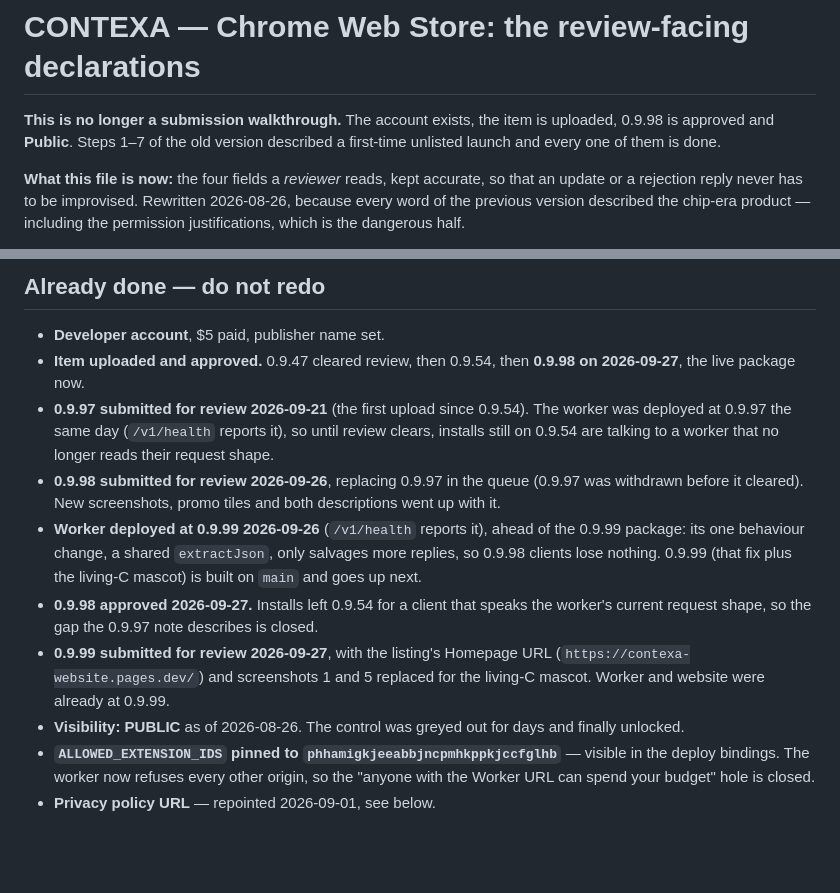
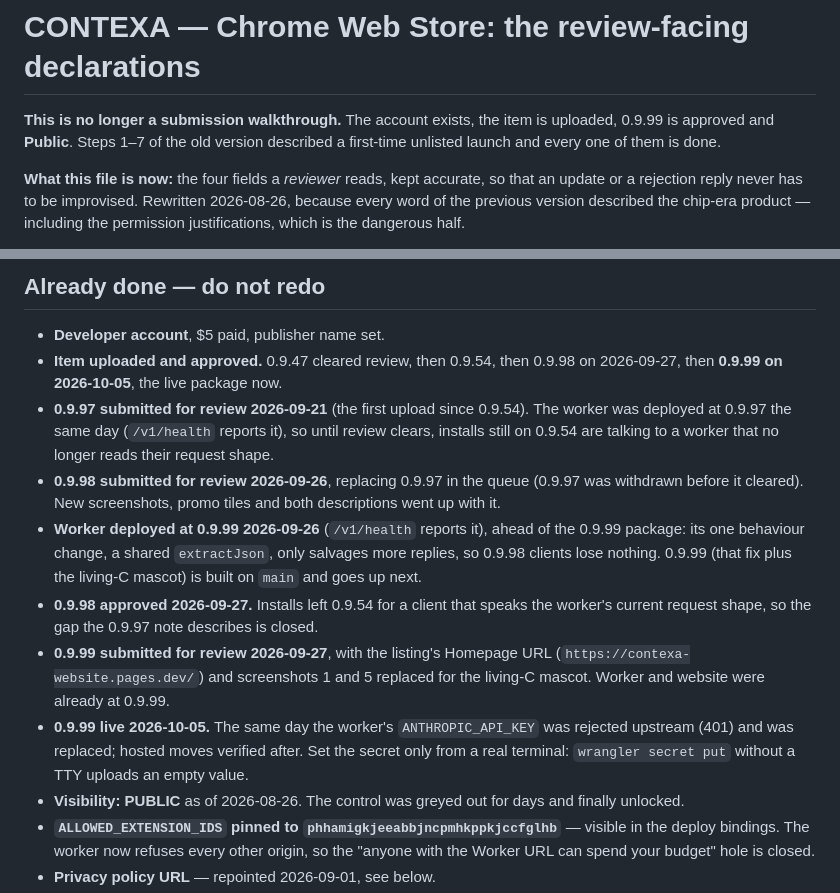
Before and after one commit to 33kain/contexa, a Markdown page: SUBMISSION.md, 2 parts joined by grey strips. Rendered like a GitHub page; blank space fills up the shorter version.

Commit message:
SUBMISSION: 0.9.99 live 2026-10-05; worker key replaced
Co-Authored-By: Claude Opus 5.5 <noreply@anthropic.com>

```diff
--- a/SUBMISSION.md
+++ b/SUBMISSION.md
@@ -1,7 +1,7 @@
 # CONTEXA — Chrome Web Store: the review-facing declarations
 
 **This is no longer a submission walkthrough.** The account exists, the item is
-uploaded, 0.9.98 is approved and **Public**. Steps 1–7 of the old version
+uploaded, 0.9.99 is approved and **Public**. Steps 1–7 of the old version
 described a first-time unlisted launch and every one of them is done.
 
 **What this file is now:** the four fields a *reviewer* reads, kept accurate, so
@@ -38,7 +38,7 @@ sends ever changes, both move in the same release, along with
 
 - **Developer account**, $5 paid, publisher name set.
 - **Item uploaded and approved.** 0.9.47 cleared review, then 0.9.54, then
-  **0.9.98 on 2026-09-27**, the live package now.
+  0.9.98 on 2026-09-27, then **0.9.99 on 2026-10-05**, the live package now.
 - **0.9.97 submitted for review 2026-09-21** (the first upload since 0.9.54).
   The worker was deployed at 0.9.97 the same day (`/v1/health` reports it), so
   until review clears, installs still on 0.9.54 are talking to a worker that
@@ -56,6 +56,10 @@ sends ever changes, both move in the same release, along with
 - **0.9.99 submitted for review 2026-09-27**, with the listing's Homepage
   URL (`https://contexa-website.pages.dev/`) and screenshots 1 and 5 replaced
   for the living-C mascot. Worker and website were already at 0.9.99.
+- **0.9.99 live 2026-10-05.** The same day the worker's `ANTHROPIC_API_KEY`
+  was rejected upstream (401) and was replaced; hosted moves verified after.
+  Set the secret only from a real terminal: `wrangler secret put` without a
+  TTY uploads an empty value.
 - **Visibility: PUBLIC** as of 2026-08-26. The control was greyed out for days
   and finally unlocked.
 - **`ALLOWED_EXTENSION_IDS` pinned to `phhamigkjeeabbjncpmhkppkjccfglhb`** —
```
